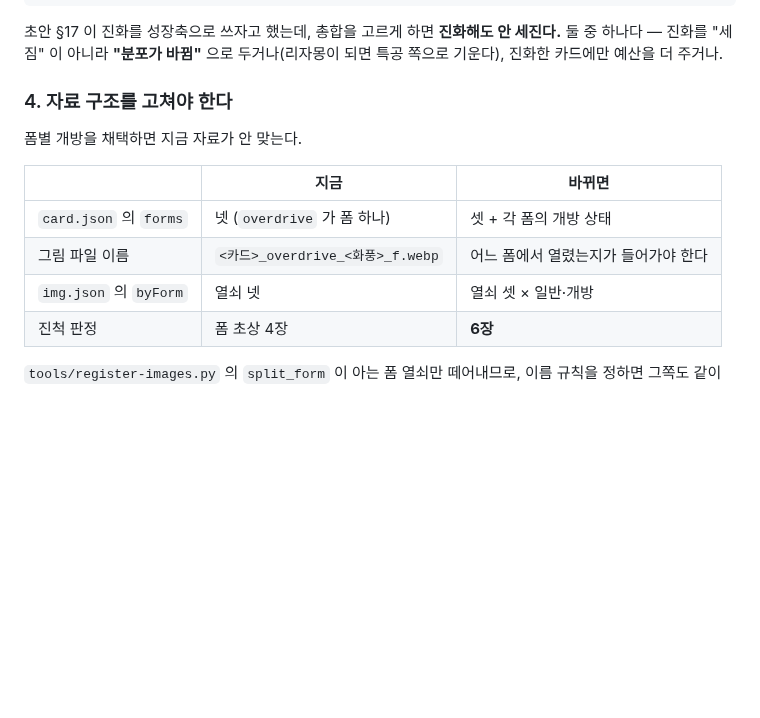
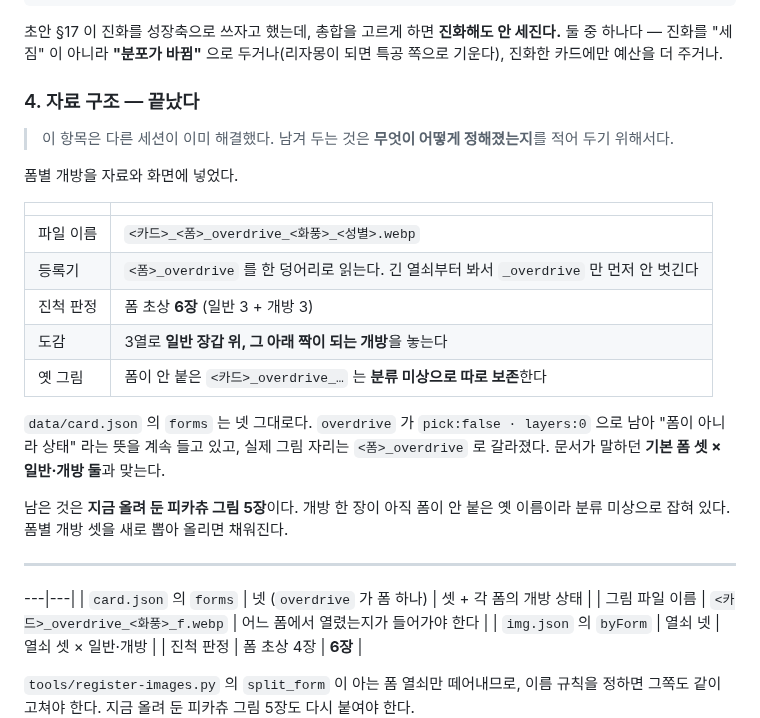
Before and after one commit to polos0117/pkm-atelier, a Markdown page: docs/GAME_CONCEPT.md, the part around the change. Rendered like a GitHub page; blank space fills up the shorter version.

Commit message:
문서를 지금 상태에 맞춘다 — 자료 구조는 끝났고, 검사 준비물이 빠져 있었다
"아직 시험할 것 4. 자료 구조를 고쳐야 한다" 를 "끝났다" 로 바꿨다. 다른 세션이
폼별 개방을 자료와 화면에 넣었다. 무엇이 어떻게 정해졌는지를 표로 남긴다 —
파일 이름은 <카드>_<폼>_overdrive_<화풍>_<성별>.webp 이고, 등록기가 <폼>_overdrive 를
한 덩어리로 읽으며, 진척은 6장이 되고, 도감이 일반 장갑 아래에 짝이 되는 개방을 놓는다.

card.json 의 forms 는 넷 그대로 두었다. overdrive 가 pick:false · layers:0 으로
"폼이 아니라 상태" 라는 뜻을 계속 들고 있고 그림 자리만 <폼>_overdrive 로 갈라졌다.
문서가 말하던 "기본 폼 셋 × 일반·개방 둘" 과 맞는다.

AGENTS.md 에 브라우저 검사 준비물을 적었다. tests/prompt-controls.cjs 가
img/figure-previews/ 의 PNG 65장을 필요로 하는데 img/ 가 .gitignore 라 새 체크아웃에는
없다. 그래서 무슨 일인지 모른 채 waitForFunction 에서 30초를 기다리다 죽는다.
atelier 의 assets/figures/ 에서 받아 오면 통과한다.

Co-Authored-By: Claude Opus 5 <noreply@anthropic.com>
Claude-Session: https://claude.ai/code/session_01PEziFLhr3H4Gr1UuDJAJLw

```diff
--- a/docs/GAME_CONCEPT.md
+++ b/docs/GAME_CONCEPT.md
@@ -325,12 +325,31 @@ Water·Poison 은 아직 "얼마나" 꼴이다. 남은 15타입과 함께 이
 둘 중 하나다 — 진화를 "세짐" 이 아니라 **"분포가 바뀜"** 으로 두거나(리자몽이 되면
 특공 쪽으로 기운다), 진화한 카드에만 예산을 더 주거나.
 
-### 4. 자료 구조를 고쳐야 한다
+### 4. 자료 구조 — 끝났다
 
-폼별 개방을 채택하면 지금 자료가 안 맞는다.
+> 이 항목은 다른 세션이 이미 해결했다. 남겨 두는 것은 **무엇이 어떻게 정해졌는지**를
+> 적어 두기 위해서다.
 
-| | 지금 | 바뀌면 |
-|---|---|---|
+폼별 개방을 자료와 화면에 넣었다.
+
+| | |
+|---|---|
+| 파일 이름 | `<카드>_<폼>_overdrive_<화풍>_<성별>.webp` |
+| 등록기 | `<폼>_overdrive` 를 한 덩어리로 읽는다. 긴 열쇠부터 봐서 `_overdrive` 만 먼저 안 벗긴다 |
+| 진척 판정 | 폼 초상 **6장** (일반 3 + 개방 3) |
+| 도감 | 3열로 **일반 장갑 위, 그 아래 짝이 되는 개방**을 놓는다 |
+| 옛 그림 | 폼이 안 붙은 `<카드>_overdrive_…` 는 **분류 미상으로 따로 보존**한다 |
+
+`data/card.json` 의 `forms` 는 넷 그대로다. `overdrive` 가 `pick:false · layers:0` 으로
+남아 "폼이 아니라 상태" 라는 뜻을 계속 들고 있고, 실제 그림 자리는 `<폼>_overdrive` 로
+갈라졌다. 문서가 말하던 **기본 폼 셋 × 일반·개방 둘**과 맞는다.
+
+남은 것은 **지금 올려 둔 피카츄 그림 5장**이다. 개방 한 장이 아직 폼이 안 붙은
+옛 이름이라 분류 미상으로 잡혀 있다. 폼별 개방 셋을 새로 뽑아 올리면 채워진다.
+
+---
+
+---|---|
 | `card.json` 의 `forms` | 넷 (`overdrive` 가 폼 하나) | 셋 + 각 폼의 개방 상태 |
 | 그림 파일 이름 | `<카드>_overdrive_<화풍>_f.webp` | 어느 폼에서 열렸는지가 들어가야 한다 |
 | `img.json` 의 `byForm` | 열쇠 넷 | 열쇠 셋 × 일반·개방 |
```
Also changed, not shown: AGENTS.md (+12 -0 lines).
